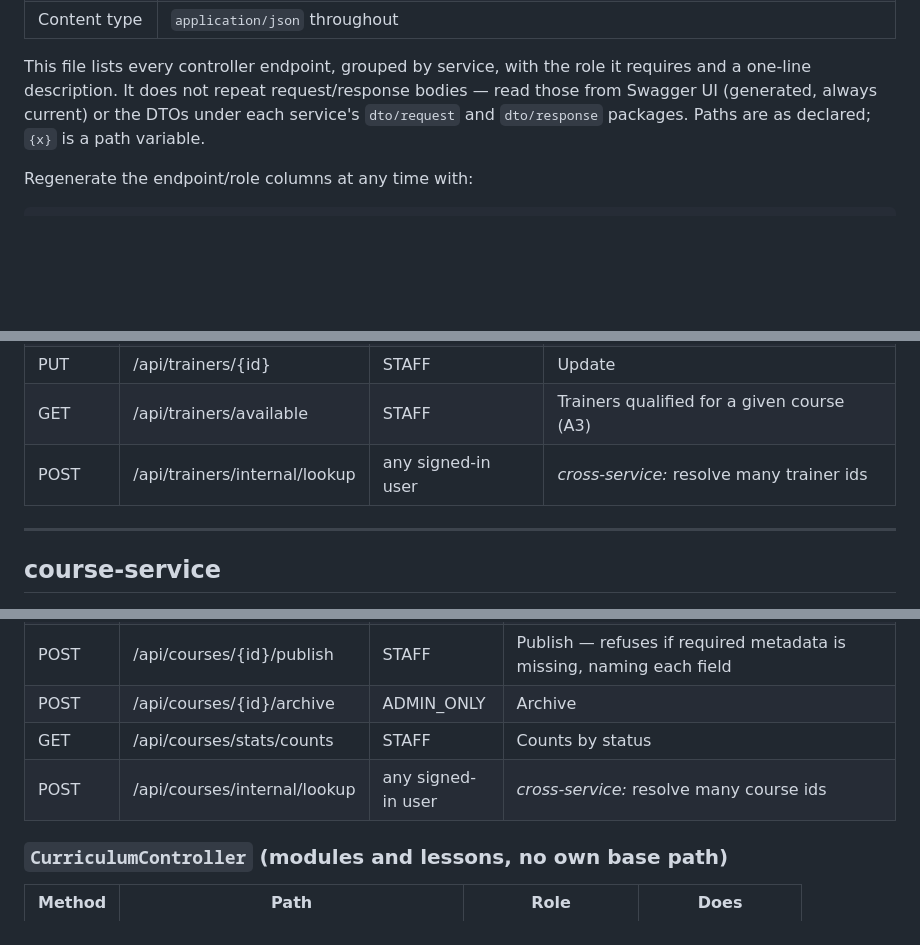
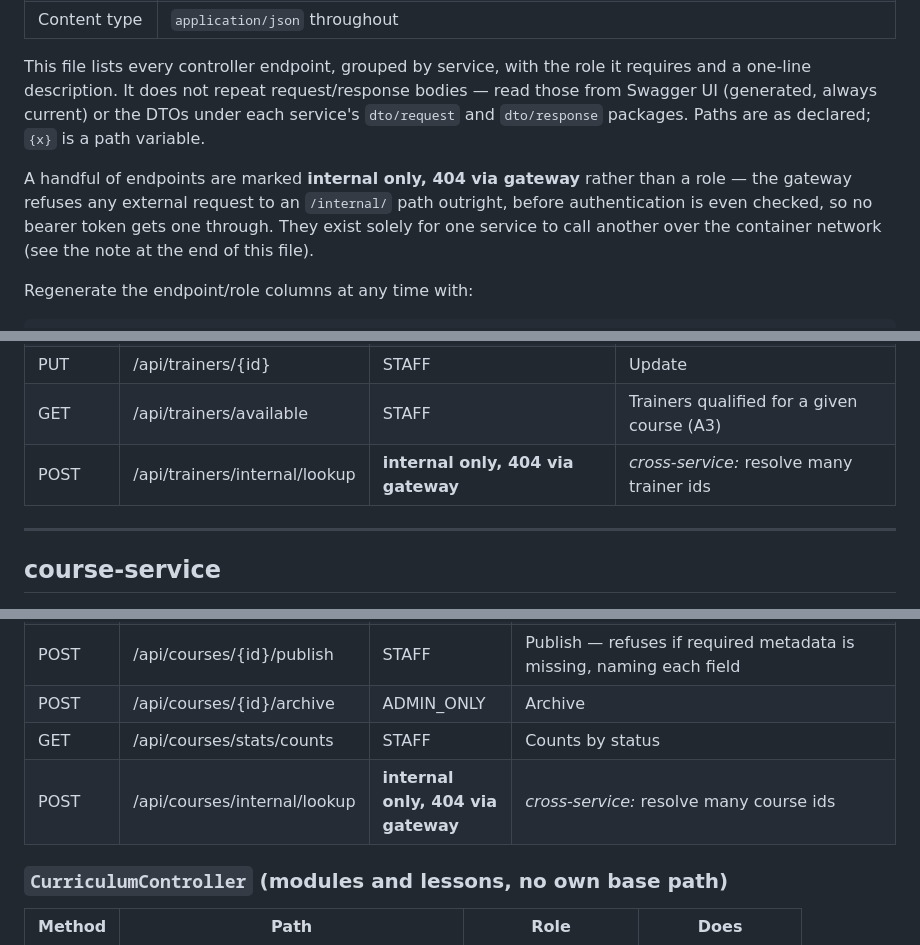
Before and after one commit to rohanrk2810/ITLMS, a Markdown page: docs/04-api-reference.md, 3 parts joined by grey strips. Drawn GitHub-style; blank space fills up the shorter version.

````diff
--- a/docs/04-api-reference.md
+++ b/docs/04-api-reference.md
@@ -11,6 +11,8 @@ Every request goes through the gateway. There is no other way in — service por
 | Content type | `application/json` throughout |
 
 This file lists every controller endpoint, grouped by service, with the role it requires and a one-line description. It does not repeat request/response bodies — read those from Swagger UI (generated, always current) or the DTOs under each service's `dto/request` and `dto/response` packages. Paths are as declared; `{x}` is a path variable.
+
+A handful of endpoints are marked **internal only, 404 via gateway** rather than a role — the gateway refuses any external request to an `/internal/` path outright, before authentication is even checked, so no bearer token gets one through. They exist solely for one service to call another over the container network (see the note at the end of this file).
 
 Regenerate the endpoint/role columns at any time with:
 ```
@@ -128,7 +130,7 @@ Endpoints not shown as public or role-restricted below still require a valid tok
 | POST | /api/trainers | STAFF | Create a trainer (+ identity account) |
 | PUT | /api/trainers/{id} | STAFF | Update |
 | GET | /api/trainers/available | STAFF | Trainers qualified for a given course (A3) |
-| POST | /api/trainers/internal/lookup | any signed-in user | *cross-service:* resolve many trainer ids |
+| POST | /api/trainers/internal/lookup | **internal only, 404 via gateway** | *cross-service:* resolve many trainer ids |
 
 ---
 
@@ -146,7 +148,7 @@ Endpoints not shown as public or role-restricted below still require a valid tok
 | POST | /api/courses/{id}/publish | STAFF | Publish — refuses if required metadata is missing, naming each field |
 | POST | /api/courses/{id}/archive | ADMIN_ONLY | Archive |
 | GET | /api/courses/stats/counts | STAFF | Counts by status |
-| POST | /api/courses/internal/lookup | any signed-in user | *cross-service:* resolve many course ids |
+| POST | /api/courses/internal/lookup | **internal only, 404 via gateway** | *cross-service:* resolve many course ids |
 
 ### `CurriculumController` (modules and lessons, no own base path)
 | Method | Path | Role | Does |
````
Also changed, not shown: other parts of docs/04-api-reference.md (+5 -5 lines).
